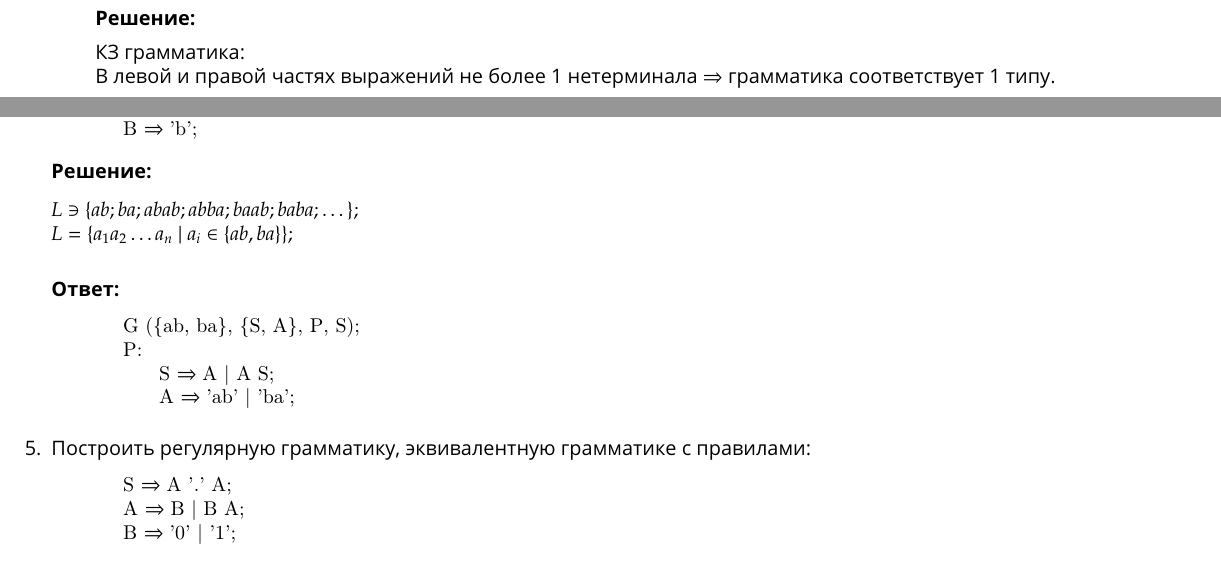
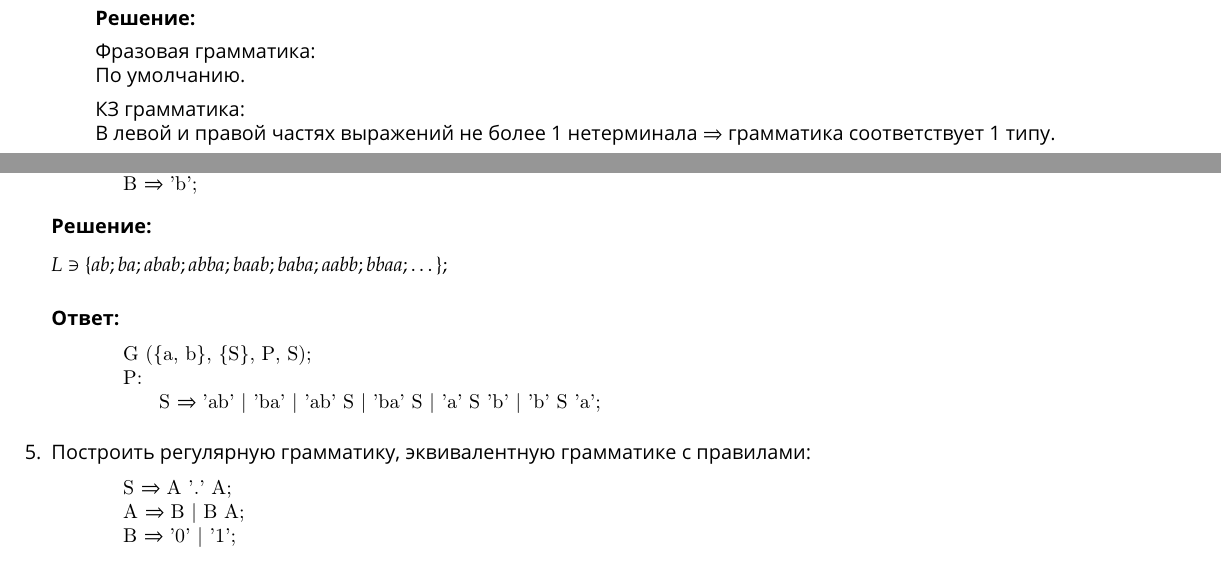
Before and after one commit to Belstowe/compilers-spring, a LaTeX document (lab-01.tex): two parts of page 2 of 3, joined at a grey line, cut so that both start at the same text. Compiled offline with pdfLaTeX.

Commit message:
Задача #4: исправлена грамматика

```diff
--- a/lab-01.tex
+++ b/lab-01.tex
@@ -131,6 +131,9 @@
             \bigbreak
             \textbf{Решение:}
             \smallbreak
+            Фразовая грамматика:
+            \hfill\break По умолчанию.
+            \smallbreak
             КЗ грамматика:
             \hfill\break В левой и правой частях выражений не более 1 нетерминала $\Rightarrow$ грамматика соответствует 1 типу.
             \smallbreak
@@ -177,15 +183,13 @@
 
     \textbf{Решение:}
     \smallbreak
-    $L \ni \{ ab; ba; abab; abba; baab; baba; \dots \};$
-    \hfill\break$L = \{ a_1 a_2 \dots a_n \ |\  a_i \in \{ ab, ba \} \};$
+    $L \ni \{ ab; ba; abab; abba; baab; baba; aabb; bbaa; \dots \};$
     \bigbreak
     \textbf{Ответ:}
     \begin{lstlisting}
-        G ({ab, ba}, {S, A}, P, S);
+        G ({a, b}, {S}, P, S);
         P:
-            S => A | A S;
-            A => 'ab' | 'ba';
+            S => 'ab' | 'ba' | 'ab' S | 'ba' S | 'a' S 'b' | 'b' S 'a';
     \end{lstlisting}
 \end{item}
 
```
Also changed, not shown: lab-01.tex (3 more changed lines).
